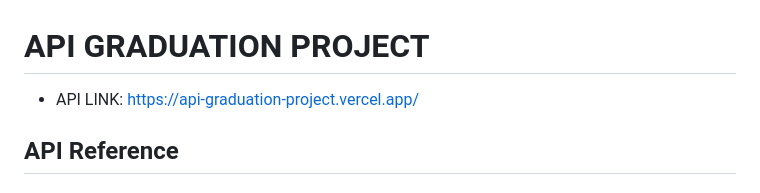
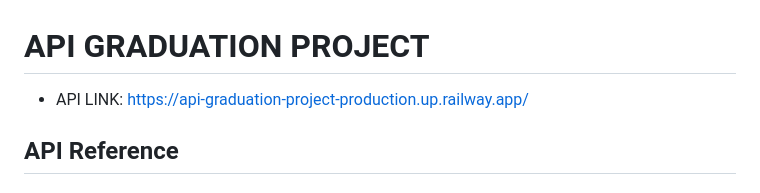
Before and after one commit to lampng/api-graduation-project, a Markdown page: README.md, the part around the change. Rendered like a GitHub page.

```diff
--- a/README.md
+++ b/README.md
@@ -1,5 +1,5 @@
 # API GRADUATION PROJECT
- - API LINK: https://api-graduation-project.vercel.app/
+ - API LINK: https://api-graduation-project-production.up.railway.app/
 
 ## API Reference
 
```
